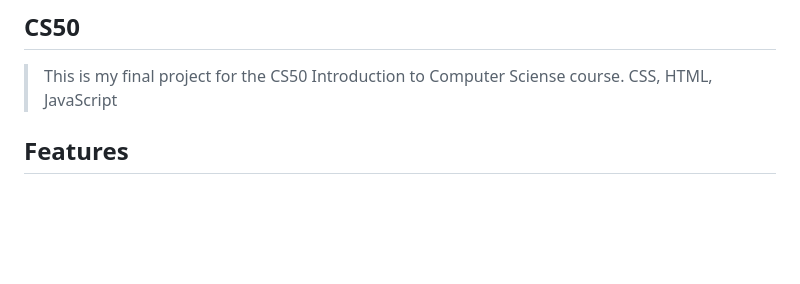
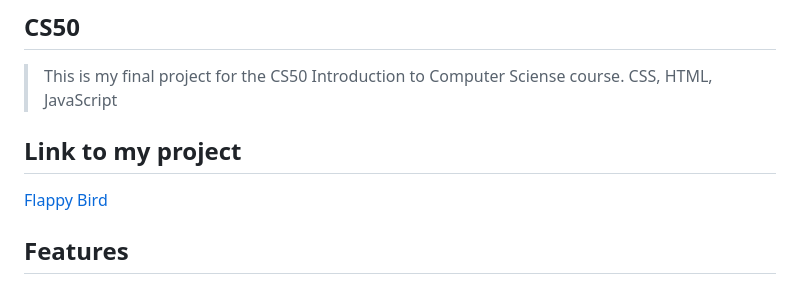
Before and after one commit to quanhoangzg/the-flappy-bird-game, a Markdown page: README.md, the part around the change. GitHub-like rendering; blank space fills up the shorter version.

```diff
--- a/README.md
+++ b/README.md
@@ -3,7 +3,8 @@
 ## CS50
 >This is my final project for the CS50 Introduction to Computer Sciense course.
 > CSS, HTML, JavaScript
-
+## Link to my project
+[Flappy Bird](https://quanhoangzg.github.io/the-flappy-bird-game.io/)
 ## Features
 - CSS
 - HTML
```
